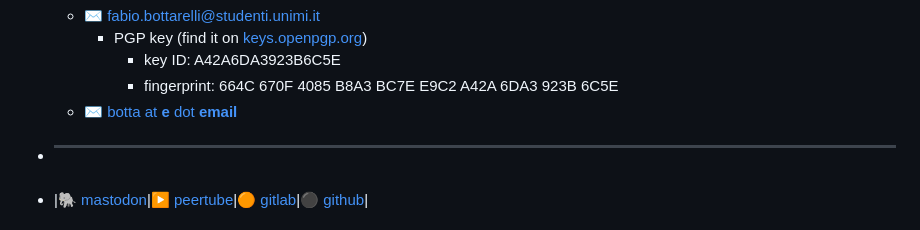
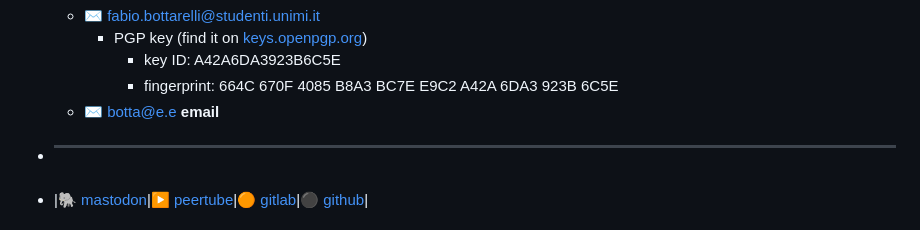
Before and after one commit to olbotta/olbotta.github.io, a Markdown page: pages/home.md, the part around the change. Rendered like a GitHub page.

Commit message:
Auto saved by Logseq

```diff
--- a/pages/home.md
+++ b/pages/home.md
@@ -39,6 +39,6 @@
 		- PGP key (find it on [keys.openpgp.org](https://keys.openpgp.org/))
 			- key ID: A42A6DA3923B6C5E
 			- fingerprint: 664C 670F 4085 B8A3 BC7E E9C2 A42A 6DA3 923B 6C5E
-	- ✉️ [botta at **e** dot **email**](mailto:fabio.bottarelli@studenti.unimi.it)
+	- ✉️ [botta@e.e **email**](mailto:fabio.bottarelli@studenti.unimi.it)
 - ****
 - |🐘 <a rel="me" href="https://mastodon.social/@olbotta">mastodon</a>|▶️ [peertube](https://peertube.uno/c/olbottavideos/videos)|🟠 [gitlab](https://gitlab.com/olbotta)|⚫ [github](https://github.com/olbotta)|
```
